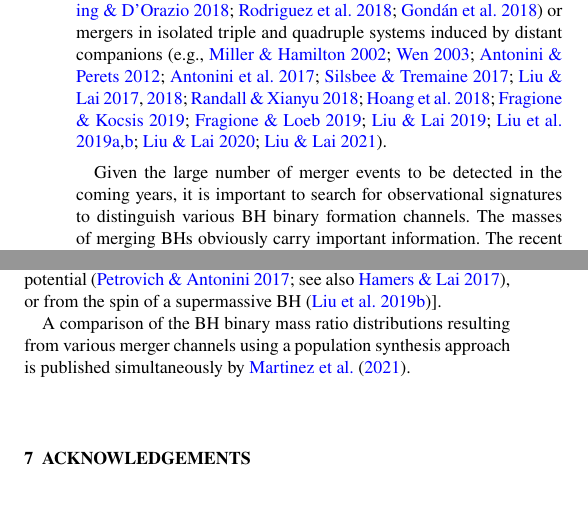
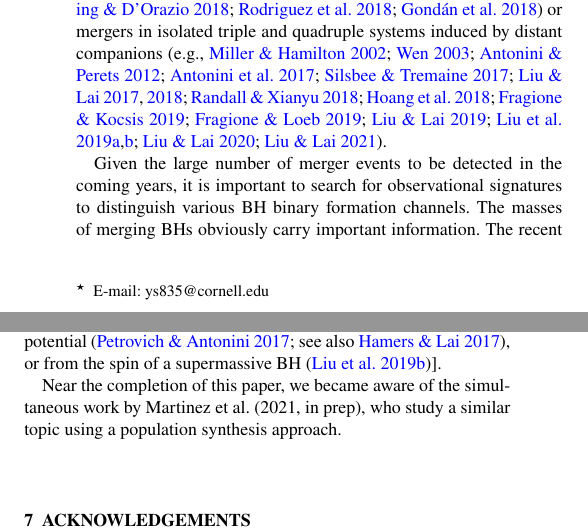
Before and after one commit to yubo56/research_misc, a LaTeX paper (writeups/EZLK/Su_EZLK.tex): two parts of the columns of pages 1 and 13 of 17, joined at a grey line, cut so that both start at the same text, the shorter picture padded with empty space. Compiled offline with pdfLaTeX; a LaTeX package or settings file that is missing is left out.

Commit message:
last minute draft updates

```diff
--- a/writeups/EZLK/Su_EZLK.tex
+++ b/writeups/EZLK/Su_EZLK.tex
@@ -39,7 +39,7 @@
 \title[Mass Ratio Distribution]{The Mass Ratio Distribution of
 Tertiary Induced Binary Black Hole Mergers}
 \author[Y. Su et\ al.]{
-Yubo Su,$^1$,
+Yubo Su,$^1$\thanks{E-mail: ys835@cornell.edu},
 Bin Liu,$^{1,2}$,
 Dong Lai$^{1,3}$
 \\
@@ -1262,9 +1262,9 @@ quasi-periodic torques from the galactic potential
 (\citealp{petrovich2017greatly}; see also \citealp{hamers2017secular}), or from
 the spin of a supermassive BH \citep{LLW_apjl}].
 
-A comparison of the BH binary mass ratio distributions resulting from various
-merger channels using a population synthesis approach is published
-simultaneously by \citet{giacomo_inprep}.
+Near the completion of this paper, we became aware of the simultaneous work by
+Martinez et al.~(2021, in prep), who study a similar topic using a population
+synthesis approach.
 
 \section{Acknowledgements}\label{s:ack}
 
```
Also changed, not shown: writeups/EZLK/Su_EZLK.bib (+0 -6 lines), writeups/EZLK/Su_EZLK.tex (2 more changed lines).
